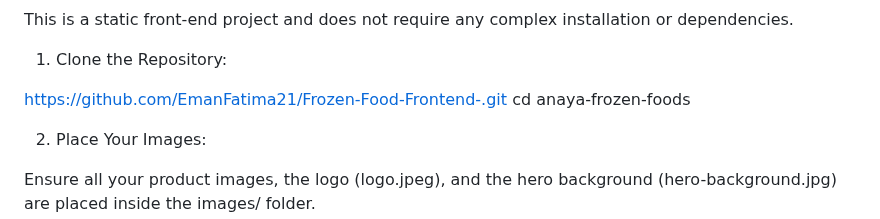
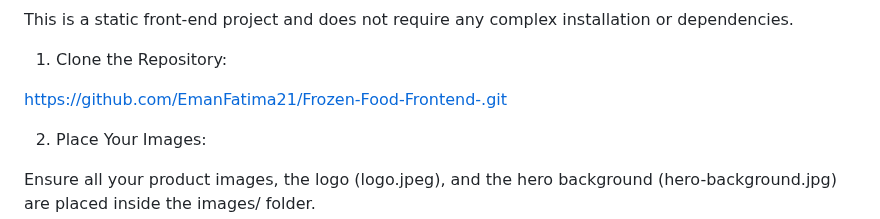
Before and after one commit to EmanFatima21/Frozen-Food-Frontend-, a Markdown page: README.md, the part around the change. Drawn GitHub-style.

```diff
--- a/README.md
+++ b/README.md
@@ -42,7 +42,7 @@ This is a static front-end project and does not require any complex installation
 1. Clone the Repository:
 
 https://github.com/EmanFatima21/Frozen-Food-Frontend-.git
-cd anaya-frozen-foods
+
 
 2. Place Your Images:
 
```
